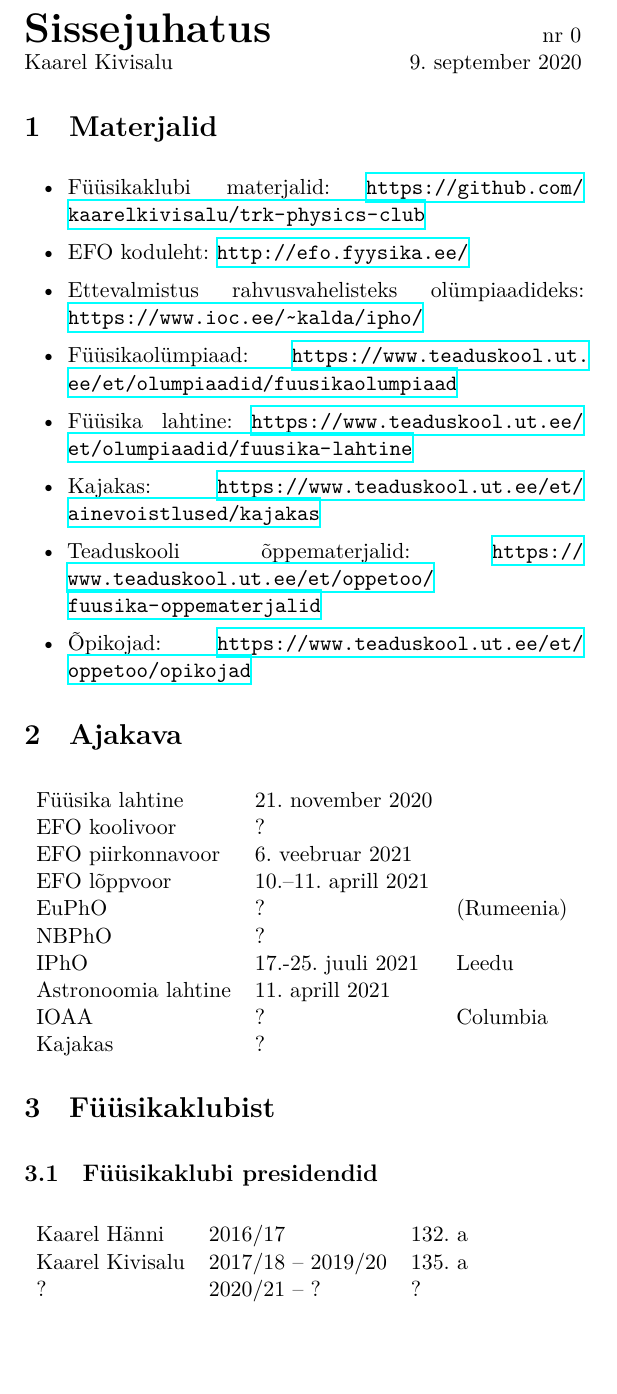
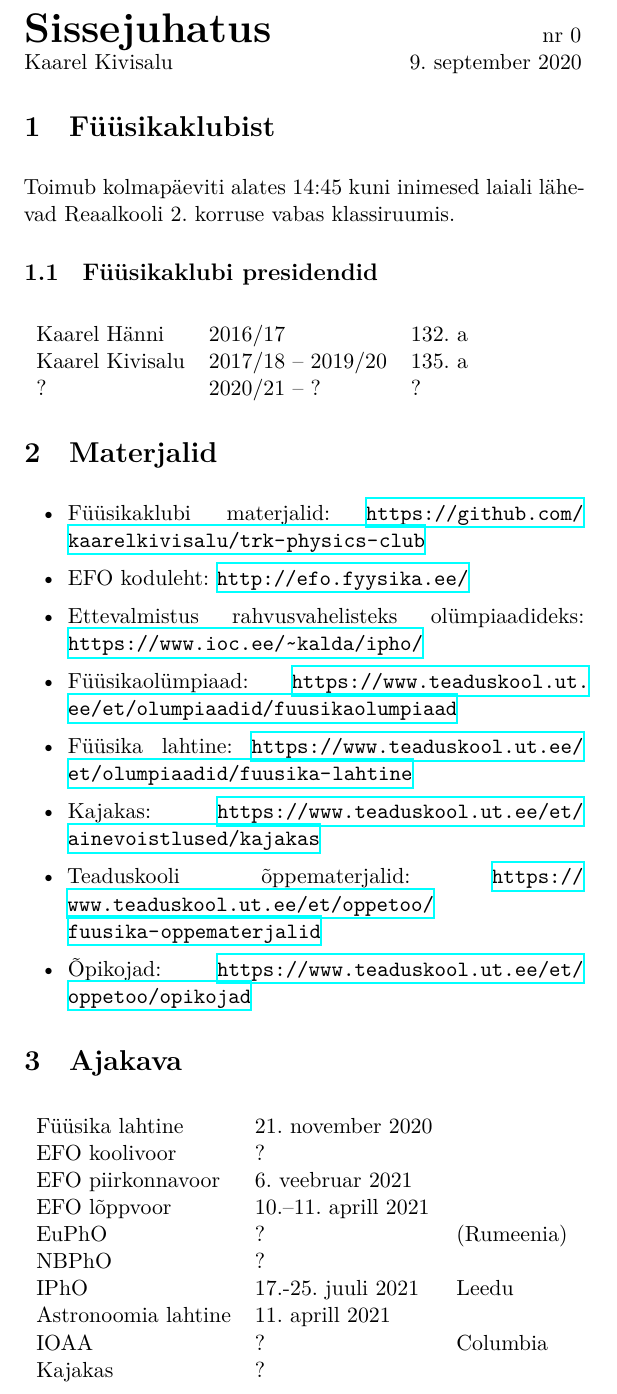
Before and after one commit to kaarelkivisalu/trk-physics-club, a LaTeX document (0-sissejuhatus.tex): part of the page, cut so that both start at the same text. Compiled offline with XeLaTeX.

Commit message:
Pisimuudatused

```diff
--- a/0-sissejuhatus.tex
+++ b/0-sissejuhatus.tex
@@ -4,6 +4,17 @@
 \begin{document}
 {\huge \textbf{Sissejuhatus}\hfill \normalsize {nr 0}} \\
 {Kaarel Kivisalu \hfill \today}
+
+\section{Füüsikaklubist}
+
+Toimub kolmapäeviti alates 14:45 kuni inimesed laiali lähevad Reaalkooli 2. korruse vabas klassiruumis.
+
+\subsection{Füüsikaklubi presidendid}
+\begin{tabular}{l l l}
+    Kaarel Hänni & 2016/17 & 132. a \\
+    Kaarel Kivisalu & 2017/18 -- 2019/20 & 135. a \\
+    ? & 2020/21 -- ? & ? \\
+\end{tabular}
 
 \section{Materjalid}
 
@@ -33,14 +44,4 @@
     Kajakas & ? \\
 \end{tabular}
 
-\section{Füüsikaklubist}
-
-\subsection{Füüsikaklubi presidendid}
-\begin{tabular}{l l l}
-    Kaarel Hänni & 2016/17 & 132. a \\
-    Kaarel Kivisalu & 2017/18 -- 2019/20 & 135. a \\
-    ? & 2020/21 -- ? & ? \\
-\end{tabular}
-
-
 \end{document}
```
Also changed, not shown: 2-dunaamika.tex (+1 -1 lines), 3-kinemaatika.tex (+1 -1 lines), 0-sissejuhatus.pdf, 2-dunaamika.pdf, 3-kinemaatika.pdf.
